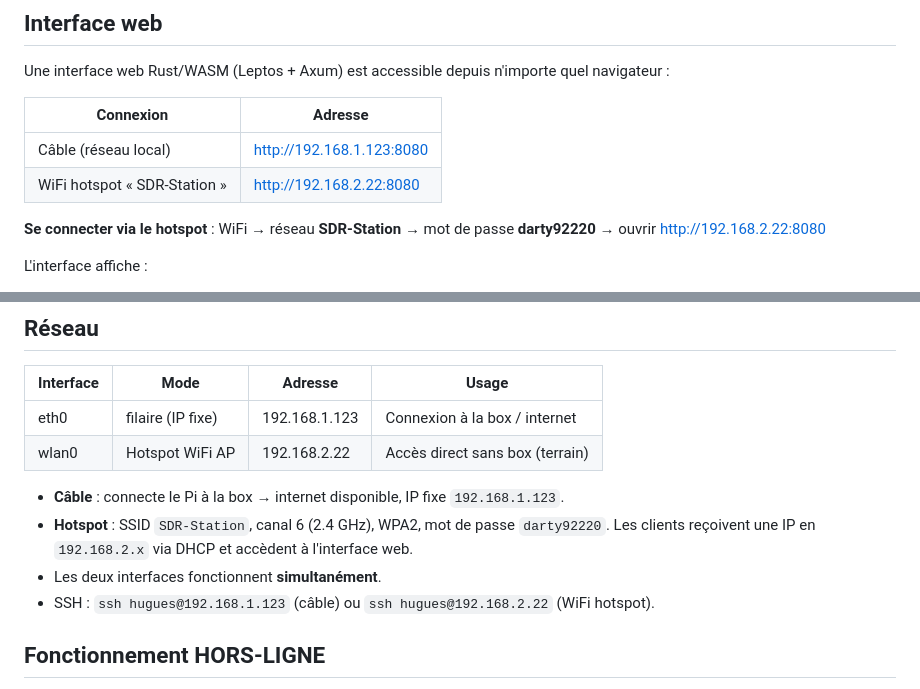
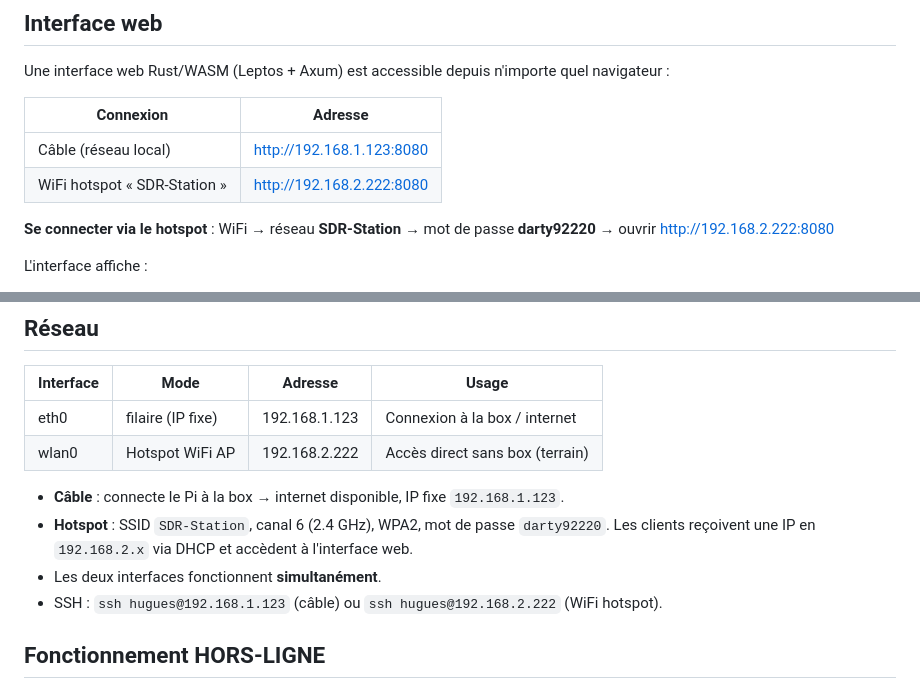
Before and after one commit to MaxIKweeger/sdr, a Markdown page: README.md, 2 parts joined by grey strips. Drawn GitHub-style.

Commit message:
Hotspot WiFi : IP 192.168.2.222 (était .22)
Co-Authored-By: Claude Sonnet 4.6 <noreply@anthropic.com>

```diff
--- a/README.md
+++ b/README.md
@@ -28,9 +28,9 @@ Une interface web Rust/WASM (Leptos + Axum) est accessible depuis n'importe quel
 | Connexion | Adresse |
 |-----------|---------|
 | Câble (réseau local) | http://192.168.1.123:8080 |
-| WiFi hotspot « SDR-Station » | http://192.168.2.22:8080 |
+| WiFi hotspot « SDR-Station » | http://192.168.2.222:8080 |
 
-**Se connecter via le hotspot** : WiFi → réseau **SDR-Station** → mot de passe **darty92220** → ouvrir http://192.168.2.22:8080
+**Se connecter via le hotspot** : WiFi → réseau **SDR-Station** → mot de passe **darty92220** → ouvrir http://192.168.2.222:8080
 
 L'interface affiche :
 - Statut GPS (coordonnées en temps réel quand fix)
@@ -72,13 +72,13 @@ u-blox VK-172 sur `/dev/ttyACM0`) au lancement des modes `passes` et `auto`.
 | Interface | Mode | Adresse | Usage |
 |-----------|------|---------|-------|
 | eth0 | filaire (IP fixe) | 192.168.1.123 | Connexion à la box / internet |
-| wlan0 | Hotspot WiFi AP | 192.168.2.22 | Accès direct sans box (terrain) |
+| wlan0 | Hotspot WiFi AP | 192.168.2.222 | Accès direct sans box (terrain) |
 
 - **Câble** : connecte le Pi à la box → internet disponible, IP fixe `192.168.1.123`.
 - **Hotspot** : SSID `SDR-Station`, canal 6 (2.4 GHz), WPA2, mot de passe `darty92220`.
   Les clients reçoivent une IP en `192.168.2.x` via DHCP et accèdent à l'interface web.
 - Les deux interfaces fonctionnent **simultanément**.
-- SSH : `ssh hugues@192.168.1.123` (câble) ou `ssh hugues@192.168.2.22` (WiFi hotspot).
+- SSH : `ssh hugues@192.168.1.123` (câble) ou `ssh hugues@192.168.2.222` (WiFi hotspot).
 
 ## Fonctionnement HORS-LIGNE
 
```
